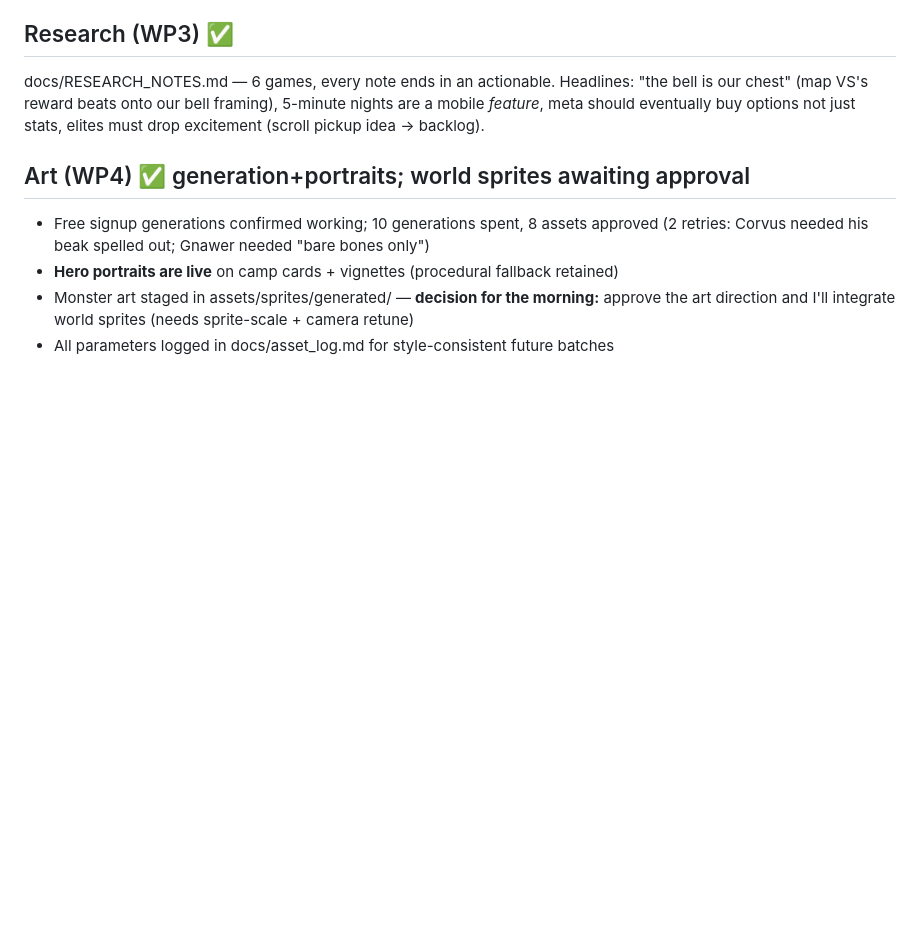
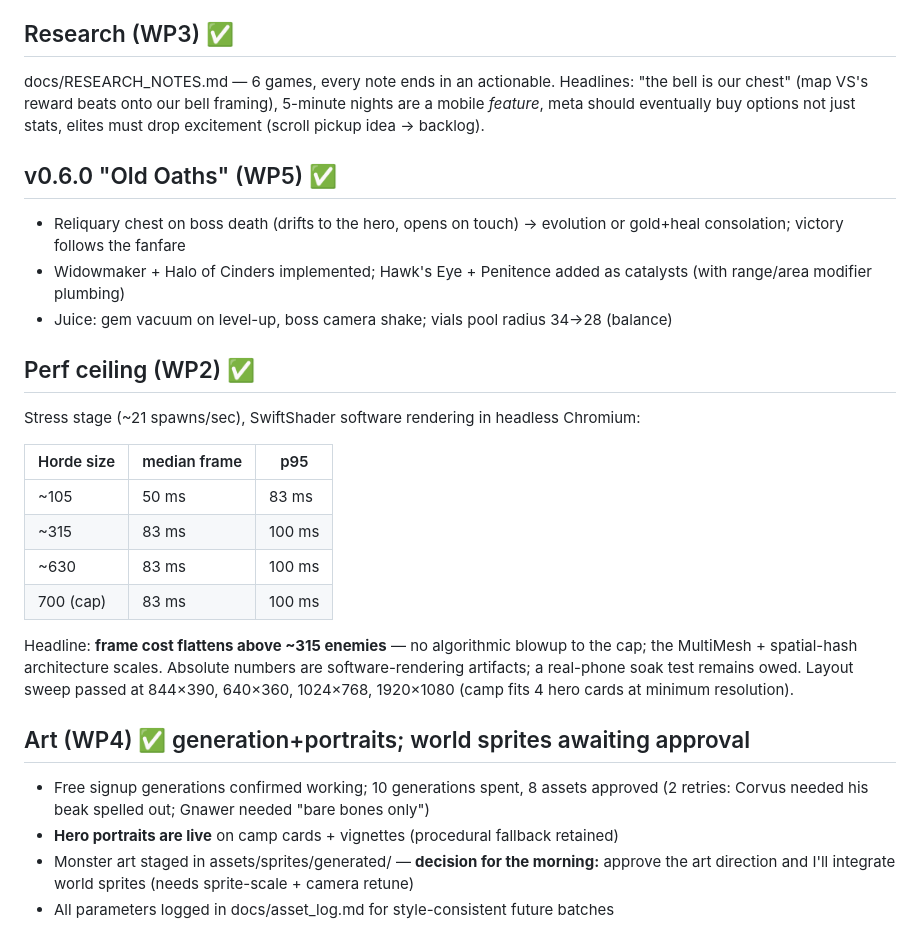
Before and after one commit to brookskemory-ops/game, a Markdown page: docs/NIGHT_LOG.md, the part around one of its changes. Drawn GitHub-style; blank space fills up the shorter version.

```diff
--- a/docs/NIGHT_LOG.md
+++ b/docs/NIGHT_LOG.md
@@ -49,6 +81,28 @@ docs/RESEARCH_NOTES.md — 6 games, every note ends in an actionable. Headlines:
 a mobile *feature*, meta should eventually buy options not just stats, elites must drop
 excitement (scroll pickup idea → backlog).
 
+## v0.6.0 "Old Oaths" (WP5) ✅
+- Reliquary chest on boss death (drifts to the hero, opens on touch) → evolution or
+  gold+heal consolation; victory follows the fanfare
+- Widowmaker + Halo of Cinders implemented; Hawk's Eye + Penitence added as catalysts
+  (with range/area modifier plumbing)
+- Juice: gem vacuum on level-up, boss camera shake; vials pool radius 34→28 (balance)
+
+## Perf ceiling (WP2) ✅
+Stress stage (~21 spawns/sec), SwiftShader software rendering in headless Chromium:
+
+| Horde size | median frame | p95 |
+|---|---|---|
+| ~105 | 50 ms | 83 ms |
+| ~315 | 83 ms | 100 ms |
+| ~630 | 83 ms | 100 ms |
+| 700 (cap) | 83 ms | 100 ms |
+
+Headline: **frame cost flattens above ~315 enemies** — no algorithmic blowup to the cap;
+the MultiMesh + spatial-hash architecture scales. Absolute numbers are software-rendering
+artifacts; a real-phone soak test remains owed. Layout sweep passed at 844×390, 640×360,
+1024×768, 1920×1080 (camp fits 4 hero cards at minimum resolution).
+
 ## Art (WP4) ✅ generation+portraits; world sprites awaiting approval
 - Free signup generations confirmed working; 10 generations spent, 8 assets approved
   (2 retries: Corvus needed his beak spelled out; Gnawer needed "bare bones only")
```
Also changed, not shown: other parts of docs/NIGHT_LOG.md (+35 -3 lines), DEVELOPMENT_PLAN.md (+7 -0 lines).
